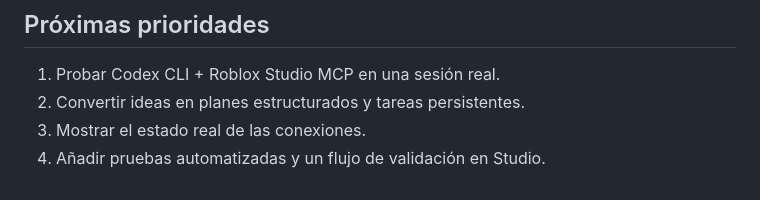
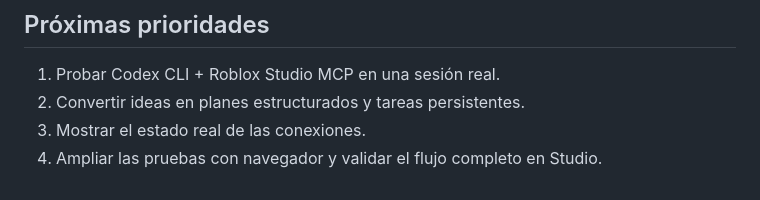
Before and after one commit to JEEM244/Creador-de-juegos-en-roblox, a Markdown page: README.md, the part around the change. GitHub-like rendering.

Commit message:
docs: actualizar siguientes pasos tras añadir CI

```diff
--- a/README.md
+++ b/README.md
@@ -60,4 +60,4 @@ El MCP de Studio utiliza transporte local `stdio`. Esta aplicación web **todav
 1. Probar Codex CLI + Roblox Studio MCP en una sesión real.
 2. Convertir ideas en planes estructurados y tareas persistentes.
 3. Mostrar el estado real de las conexiones.
-4. Añadir pruebas automatizadas y un flujo de validación en Studio.
+4. Ampliar las pruebas con navegador y validar el flujo completo en Studio.
```
